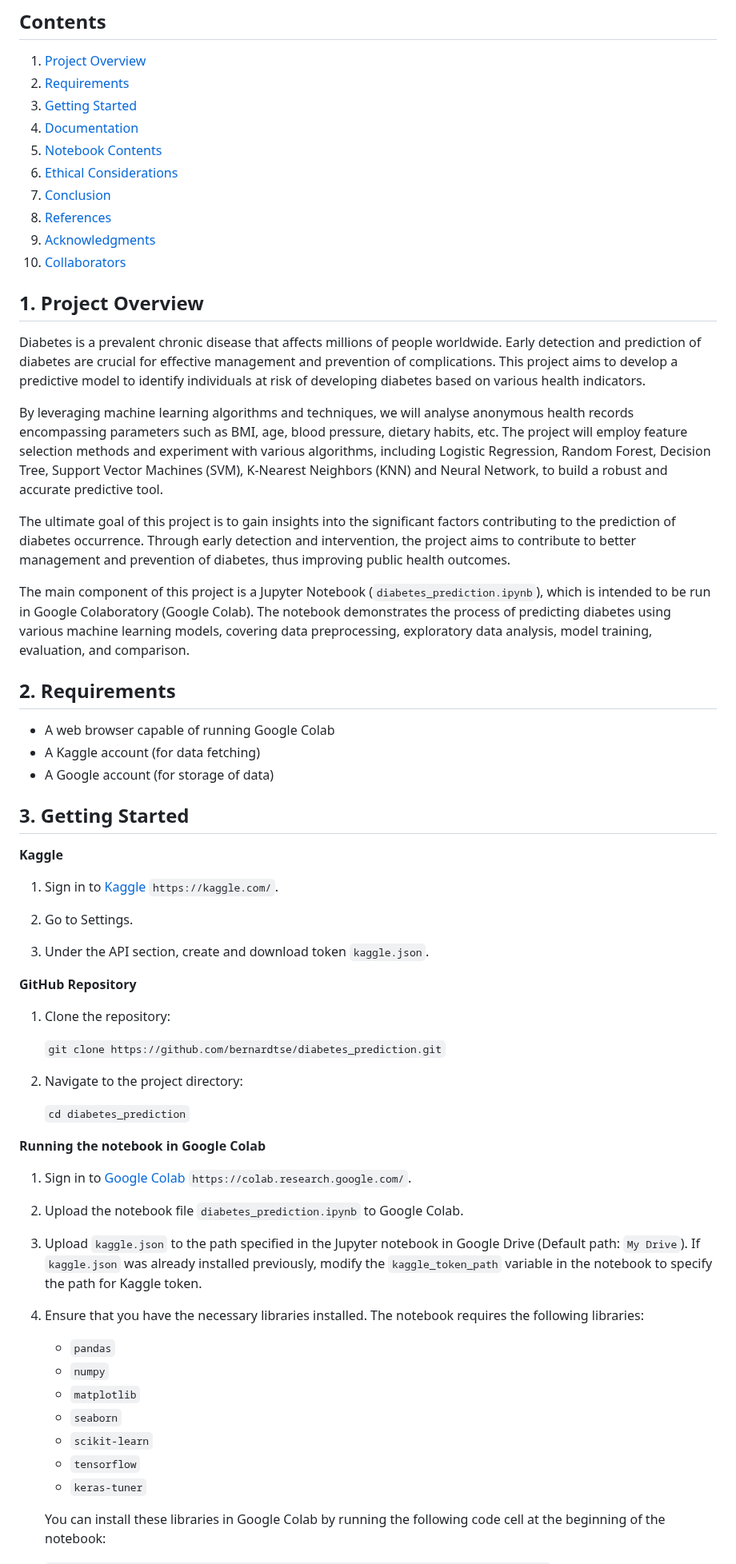
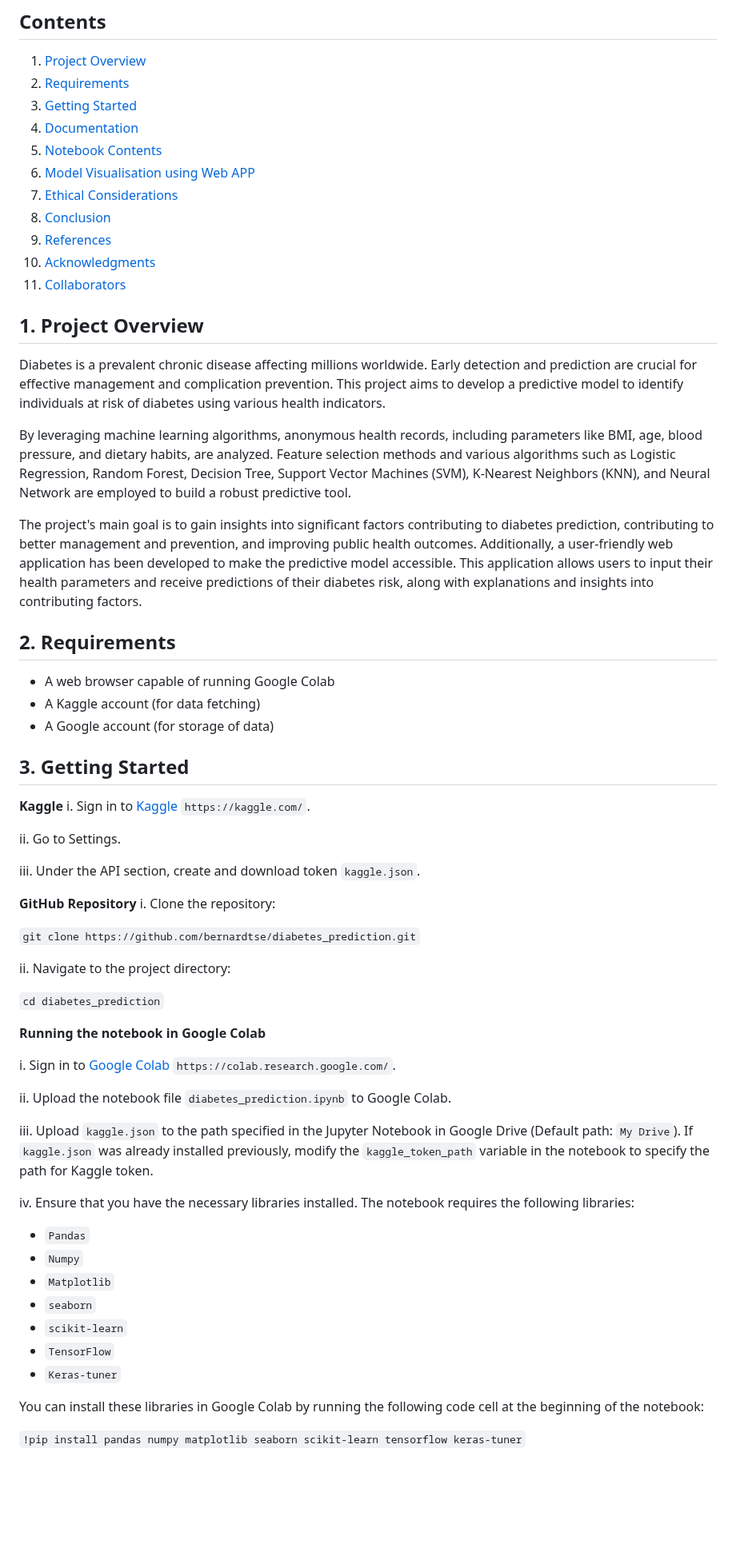
Before and after one commit to bernardtse/diabetes-prediction, a Markdown page: README.md, the part around one of its changes. Shown at 80% size. Rendered like a GitHub page; blank space fills up the shorter version.

````diff
--- a/README.md
+++ b/README.md
@@ -7,22 +7,21 @@
 3. [Getting Started](#3-getting-started)
 4. [Documentation](#4-documentation)
 5. [Notebook Contents](#5-notebook-contents)
-6. [Ethical Considerations](#6-ethical-considerations)
-7. [Conclusion](#7-conclusion)
-8. [References](#8-references)
-9. [Acknowledgments](#9-acknowledgments)
-10. [Collaborators](#10-collaborators)
+6. [Model Visualisation using Web APP](#6-model-visualisation-using-web-app)
+7. [Ethical Considerations](#7-ethical-considerations)
+8. [Conclusion](#8-conclusion)
+9. [References](#9-references)
+10. [Acknowledgments](#10-acknowledgments)
+11. [Collaborators](#11-collaborators)
 
 
 ## 1. Project Overview
 
-Diabetes is a prevalent chronic disease that affects millions of people worldwide. Early detection and prediction of diabetes are crucial for effective management and prevention of complications. This project aims to develop a predictive model to identify individuals at risk of developing diabetes based on various health indicators.
+Diabetes is a prevalent chronic disease affecting millions worldwide. Early detection and prediction are crucial for effective management and complication prevention. This project aims to develop a predictive model to identify individuals at risk of diabetes using various health indicators.
 
-By leveraging machine learning algorithms and techniques, we will analyse anonymous health records encompassing parameters such as BMI, age, blood pressure, dietary habits, etc. The project will employ feature selection methods and experiment with various algorithms, including  Logistic Regression, Random Forest, Decision Tree, Support Vector Machines (SVM), K-Nearest Neighbors (KNN) and Neural Network, to build a robust and accurate predictive tool.
+By leveraging machine learning algorithms, anonymous health records, including parameters like BMI, age, blood pressure, and dietary habits, are analyzed. Feature selection methods and various algorithms such as Logistic Regression, Random Forest, Decision Tree, Support Vector Machines (SVM), K-Nearest Neighbors (KNN), and Neural Network are employed to build a robust predictive tool.
 
-The ultimate goal of this project is to gain insights into the significant factors contributing to the prediction of diabetes occurrence. Through early detection and intervention, the project aims to contribute to better management and prevention of diabetes, thus improving public health outcomes.
-
-The main component of this project is a Jupyter Notebook (`diabetes_prediction.ipynb`), which is intended to be run in Google Colaboratory (Google Colab). The notebook demonstrates the process of predicting diabetes using various machine learning models, covering data preprocessing, exploratory data analysis, model training, evaluation, and comparison.
+The project's main goal is to gain insights into significant factors contributing to diabetes prediction, contributing to better management and prevention, and improving public health outcomes. Additionally, a user-friendly web application has been developed to make the predictive model accessible. This application allows users to input their health parameters and receive predictions of their diabetes risk, along with explanations and insights into contributing factors.
 
 
 ## 2. Requirements
@@ -35,38 +34,38 @@ The main component of this project is a Jupyter Notebook (`diabetes_prediction.i
 ## 3. Getting Started
 
 **Kaggle**
-1. Sign in to [Kaggle](https://kaggle.com) `https://kaggle.com/`.
+i. Sign in to [Kaggle](https://kaggle.com) `https://kaggle.com/`.
 
-2. Go to Settings.
+ii. Go to Settings.
 
-3. Under the API section, create and download token `kaggle.json`.
+iii. Under the API section, create and download token `kaggle.json`.
 
 **GitHub Repository**
-1. Clone the repository:
+i. Clone the repository:
 
    ```git clone https://github.com/bernardtse/diabetes_prediction.git```
 
-2. Navigate to the project directory:
+ii. Navigate to the project directory:
 
    ```cd diabetes_prediction```
 
 **Running the notebook in Google Colab**
 
-1. Sign in to [Google Colab](https://colab.research.google.com/) `https://colab.research.google.com/`.
+i. Sign in to [Google Colab](https://colab.research.google.com/) `https://colab.research.google.com/`.
 
-2. Upload the notebook file `diabetes_prediction.ipynb` to Google Colab.
+ii. Upload the notebook file `diabetes_prediction.ipynb` to Google Colab.
 
-3. Upload `kaggle.json` to the path specified in the Jupyter notebook in Google Drive (Default path: `My Drive`). If `kaggle.json` was already installed previously, modify the `kaggle_token_path` variable in the notebook to specify the path for Kaggle token.
+iii. Upload `kaggle.json` to the path specified in the Jupyter Notebook in Google Drive (Default path: `My Drive`). If `kaggle.json` was already installed previously, modify the `kaggle_token_path` variable in the notebook to specify the path for Kaggle token.
 
-4. Ensure that you have the necessary libraries installed. The notebook requires the following libraries:
+iv. Ensure that you have the necessary libraries installed. The notebook requires the following libraries:
 
-   - `pandas`
-   - `numpy`
-   - `matplotlib`
+   - `Pandas`
+   - `Numpy`
+   - `Matplotlib`
    - `seaborn`
    - `scikit-learn`
-   - `tensorflow`
-   - `keras-tuner`
+   - `TensorFlow`
+   - `Keras-tuner`
 
    You can install these libraries in Google Colab by running the following code cell at the beginning of the notebook:
 
````
Also changed, not shown: other parts of README.md (+31 -16 lines).
